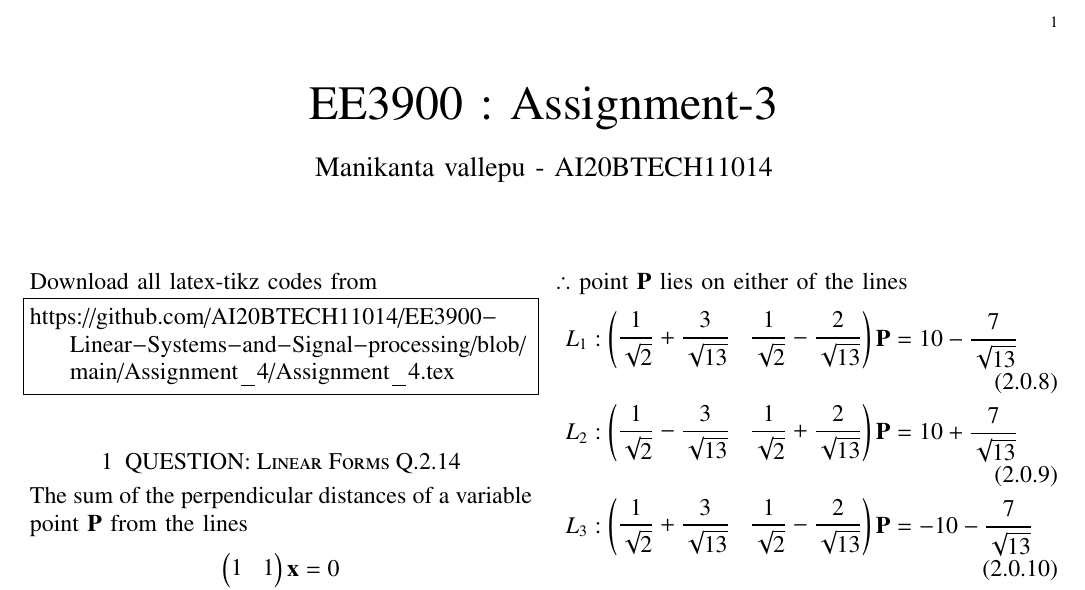
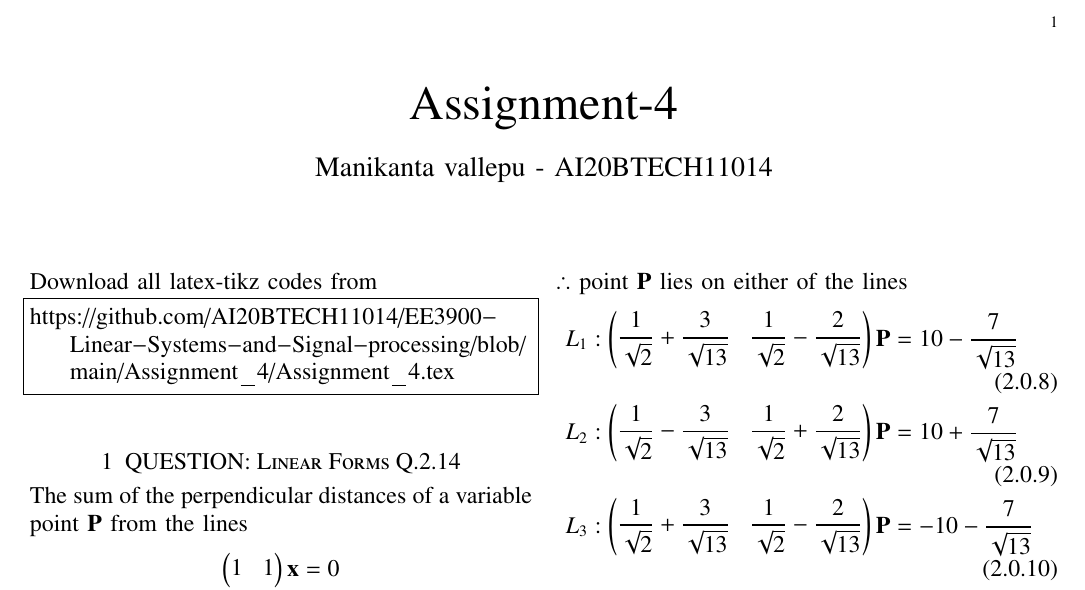
Before and after one commit to AI20BTECH11014/EE3900-Linear-Systems-and-Signal-processing, a LaTeX problem sheet (Assignment_4/Assignment_4.tex): part of the page, cut so that both start at the same text. Compiled offline with pdfLaTeX.

Commit message:
Update Assignment_4.tex

```diff
--- a/Assignment_4/Assignment_4.tex
+++ b/Assignment_4/Assignment_4.tex
@@ -113,7 +113,7 @@ columns=fullflexible
      \def\topbox#1{\raisebox{-\baselineskip}[0in][0in]{#1}}
      \def\midbox#1{\raisebox{-0.5\baselineskip}[0in][0in]{#1}}
 \vspace{3cm}
-\title{ EE3900 : Assignment-3}
+\title{ Assignment-4}
 \author{Manikanta vallepu - AI20BTECH11014}
 \maketitle
 \newpage
```
